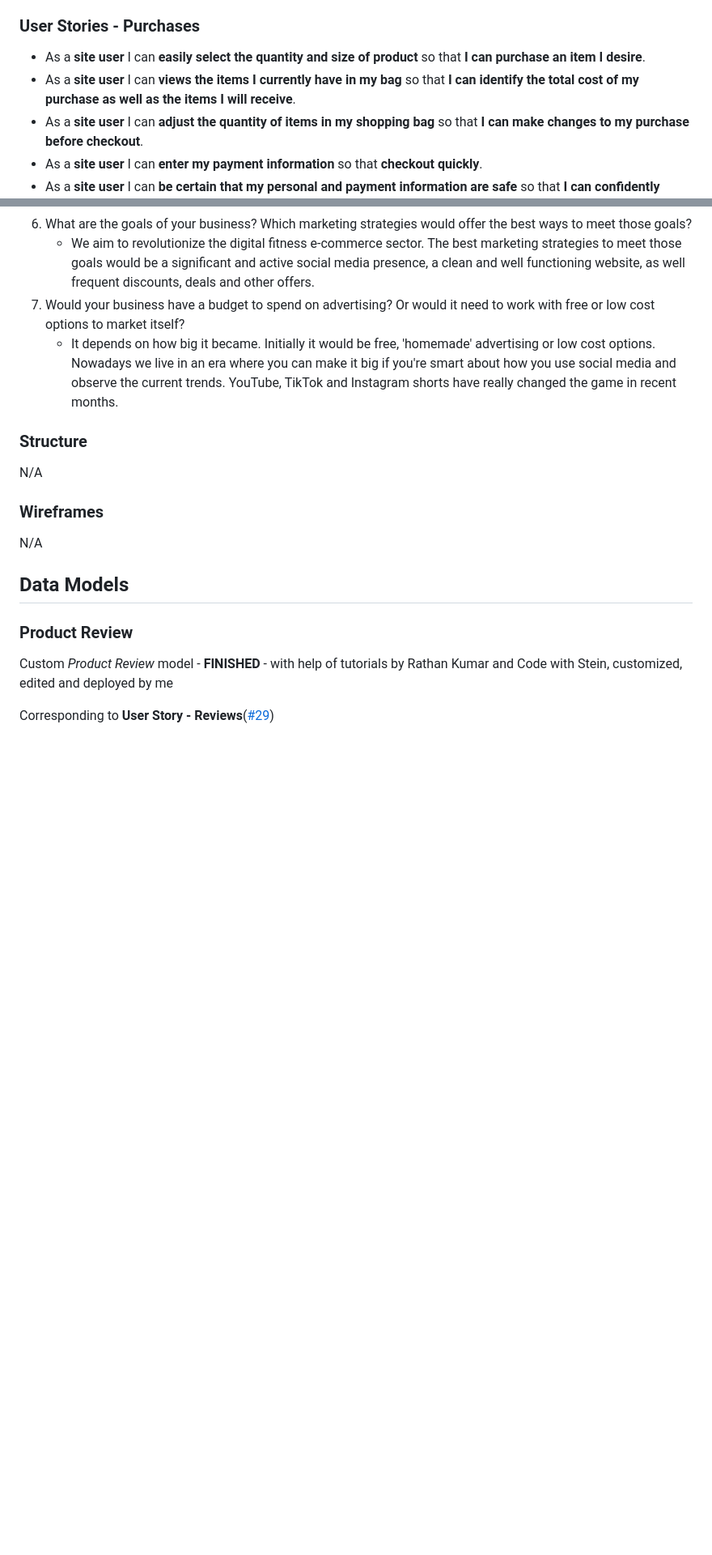
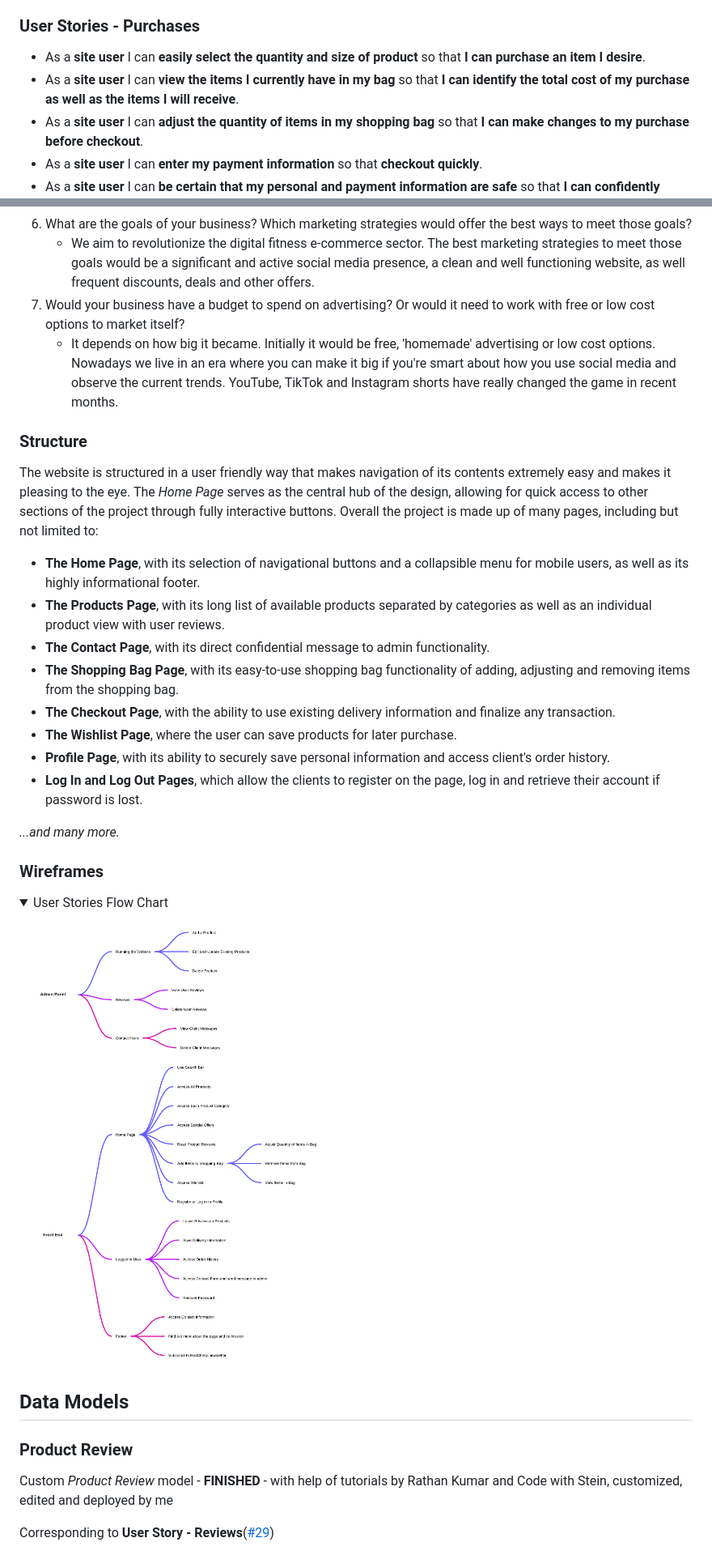
Before and after one commit to RavoPL/fitness-den, a Markdown page: README.md, 2 parts joined by grey strips. Shown: that part at 81% size. GitHub-like rendering; pictures changed too: media/FitnessFlowchart.png (added); folded sections open; blank space fills up the shorter version.

Commit message:
add structure writeup and flowchart image to ReadMe

```diff
--- a/README.md
+++ b/README.md
@@ -100,7 +100,7 @@ For the purpose of this project I have created a list of fitting user and admin
 ### User Stories - Purchases
 
 * As a **site user** I can **easily select the quantity and size of product** so that **I can purchase an item I desire**.
-* As a **site user** I can **views the items I currently have in my bag** so that **I can identify the total cost of my purchase as well as the items I will receive**.
+* As a **site user** I can **view the items I currently have in my bag** so that **I can identify the total cost of my purchase as well as the items I will receive**.
 * As a **site user** I can **adjust the quantity of items in my shopping bag** so that **I can make changes to my purchase before checkout**.
 * As a **site user** I can **enter my payment information** so that **checkout quickly**.
 * As a **site user** I can **be certain that my personal and payment information are safe** so that **I can confidently provide sensitive information to make a purchase**.
@@ -156,11 +156,24 @@ I followed the Code Institute tutorial on *Search Engine Optimization* and creat
 
 ### Structure
 
-N/A
+The website is structured in a user friendly way that makes navigation of its contents extremely easy and makes it pleasing to the eye. The *Home Page* serves as the central hub of the design, allowing for quick access to other sections of the project through fully interactive buttons. Overall the project is made up of many pages, including but not limited to:
+* **The Home Page**, with its selection of navigational buttons and a collapsible menu for mobile users, as well as its highly informational footer.
+* **The Products Page**, with its long list of available products separated by categories as well as an individual product view with user reviews.
+* **The Contact Page**, with its direct confidential message to admin functionality.
+* **The Shopping Bag Page**, with its easy-to-use shopping bag functionality of adding, adjusting and removing items from the shopping bag.
+* **The Checkout Page**, with the ability to use existing delivery information and finalize any transaction.
+* **The Wishlist Page**, where the user can save products for later purchase.
+* **Profile Page**, with its ability to securely save personal information and access client's order history.
+* **Log In and Log Out Pages**, which allow the clients to register on the page, log in and retrieve their account if password is lost.
+
+*...and many more.*
 
 ### Wireframes
 
-N/A
+<details>
+  <summary>User Stories Flow Chart</summary>
+  <img src="media/FitnessFlowchart.png" alt="Flow Chart of User Stories" title="User Stories Flow Chart">
+</details>
 
 ## Data Models
 
```
Also changed, not shown: other parts of README.md (+2 -0 lines).
